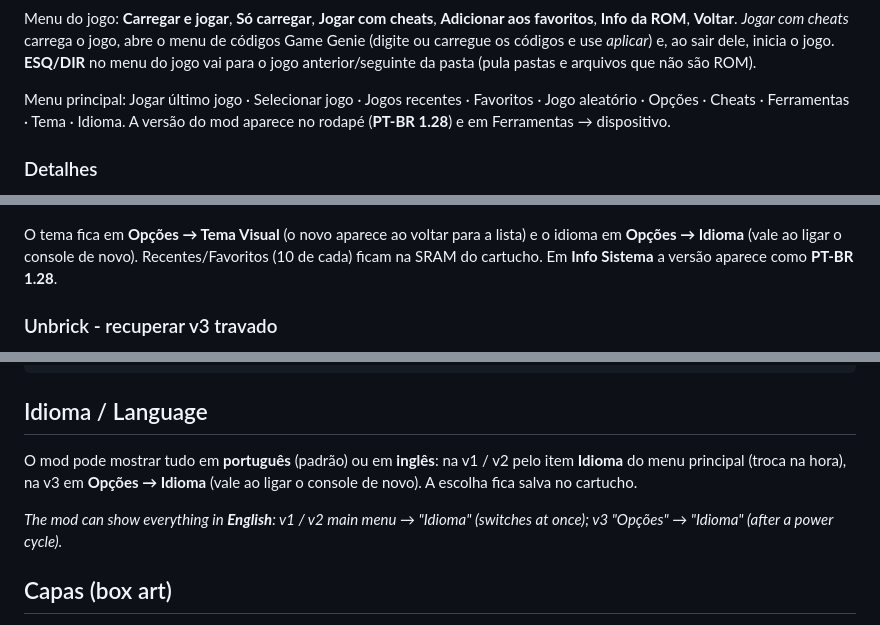
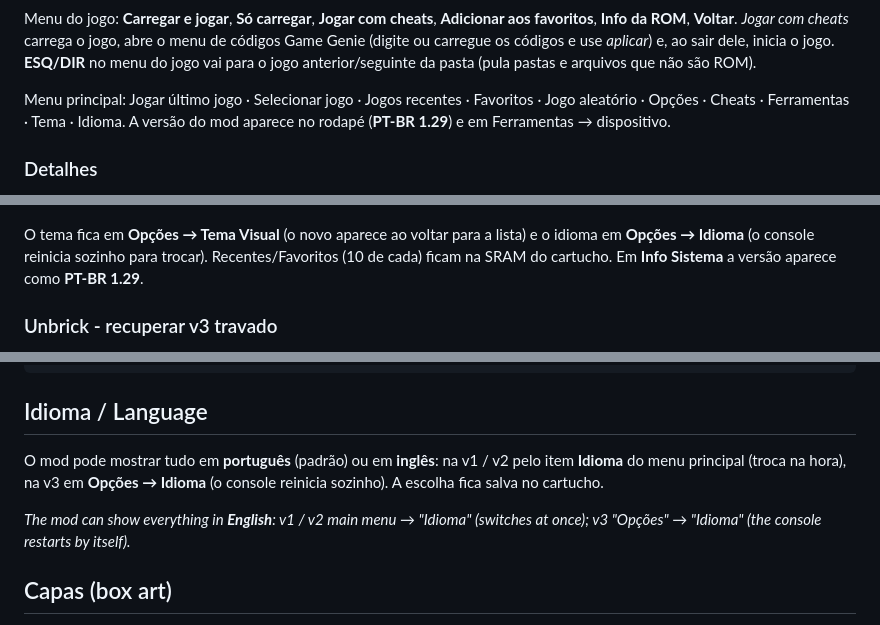
Before and after one commit to opssemnik/Firmware-MD-Everdrive-v1-v2-v3-Customizada-e-Corrigida-para-clones, a Markdown page: README.md, 3 parts joined by grey strips. Rendered like a GitHub page.

```diff
--- a/README.md
+++ b/README.md
@@ -109,7 +109,7 @@ carregue os códigos e use *aplicar*) e, ao sair dele, inicia o jogo.
 **ESQ/DIR** no menu do jogo vai para o jogo anterior/seguinte da pasta (pula pastas e arquivos que não são ROM).
 
 Menu principal: Jogar último jogo · Selecionar jogo · Jogos recentes · Favoritos · Jogo aleatório ·
-Opções · Cheats · Ferramentas · Tema · Idioma. A versão do mod aparece no rodapé (**PT-BR 1.28**) e em Ferramentas → dispositivo.
+Opções · Cheats · Ferramentas · Tema · Idioma. A versão do mod aparece no rodapé (**PT-BR 1.29**) e em Ferramentas → dispositivo.
 
 ### Detalhes
 - Recentes e Favoritos (8 de cada) ficam no mesmo bloco de flash das opções (`0x30000`); a flash só é regravada quando a lista muda.
@@ -148,7 +148,7 @@ qualquer botão a remove (a página é redesenhada). Rolar rápido não carrega
 ![Capa na lista (v3)](v3/screens/lista_com_capa.png)
 
 O tema fica em **Opções → Tema Visual** (o novo aparece ao voltar para a lista) e o idioma em
-**Opções → Idioma** (vale ao ligar o console de novo). Recentes/Favoritos (10 de cada) ficam na SRAM do cartucho. Em **Info Sistema** a versão aparece como **PT-BR 1.28**.
+**Opções → Idioma** (o console reinicia sozinho para trocar). Recentes/Favoritos (10 de cada) ficam na SRAM do cartucho. Em **Info Sistema** a versão aparece como **PT-BR 1.29**.
 
 ### Unbrick - recuperar v3 travado
 O OS v3 original do fabricante tem uma "proteção": ao iniciar um jogo num cartucho que ele não
@@ -245,11 +245,11 @@ python make_temas.py E:/EDMD/TEMAS.BIN
 ## Idioma / Language
 
 O mod pode mostrar tudo em **português** (padrão) ou em **inglês**: na v1 / v2 pelo item **Idioma** do
-menu principal (troca na hora), na v3 em **Opções → Idioma** (vale ao ligar o console de novo). A escolha
+menu principal (troca na hora), na v3 em **Opções → Idioma** (o console reinicia sozinho). A escolha
 fica salva no cartucho.
 
 *The mod can show everything in **English**: v1 / v2 main menu → "Idioma" (switches at once); v3
-"Opções" → "Idioma" (after a power cycle).*
+"Opções" → "Idioma" (the console restarts by itself).*
 
 ## Capas (box art)
 
```
Also changed, not shown: other parts of README.md (+2 -2 lines), CHANGELOG.md (+8 -0 lines), temas/previa_temas.png, 9 other files.
